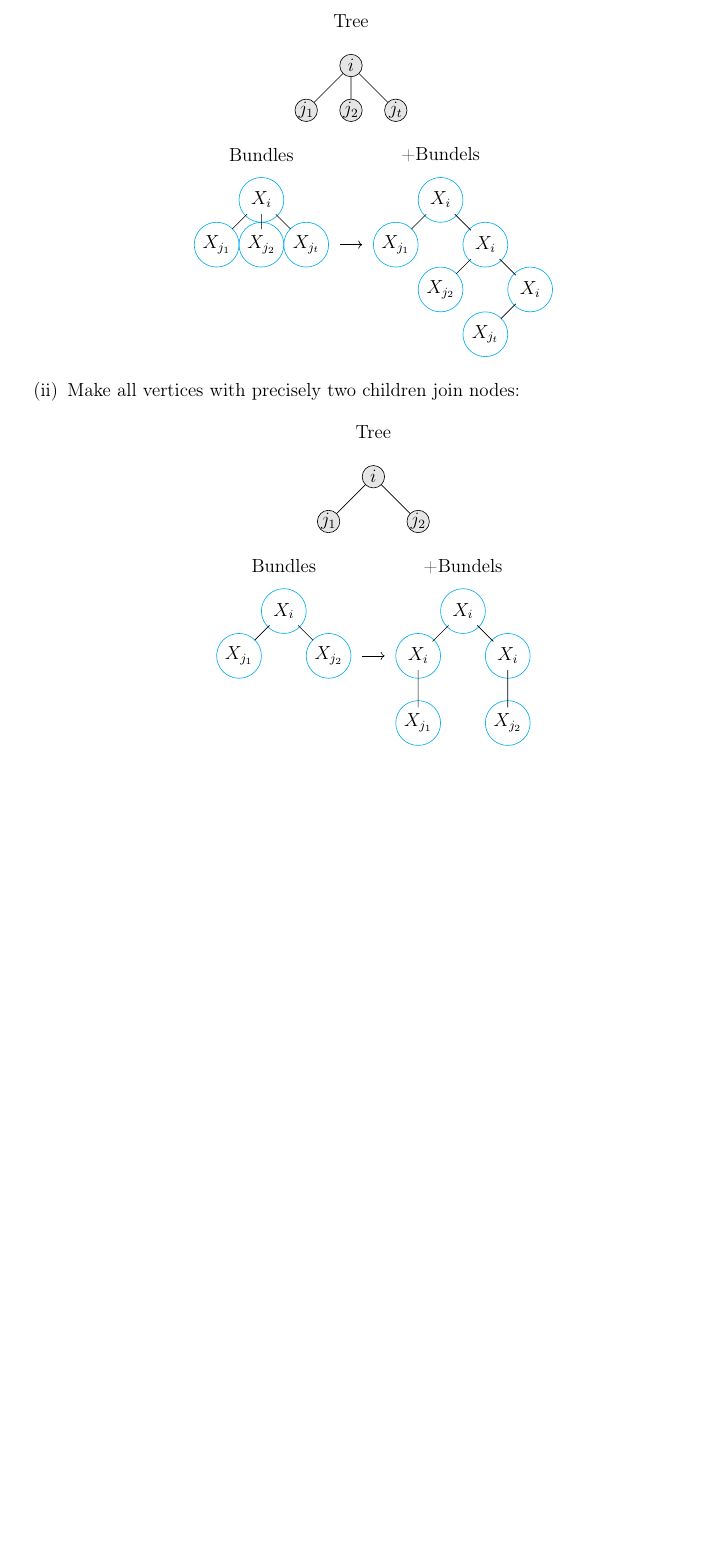
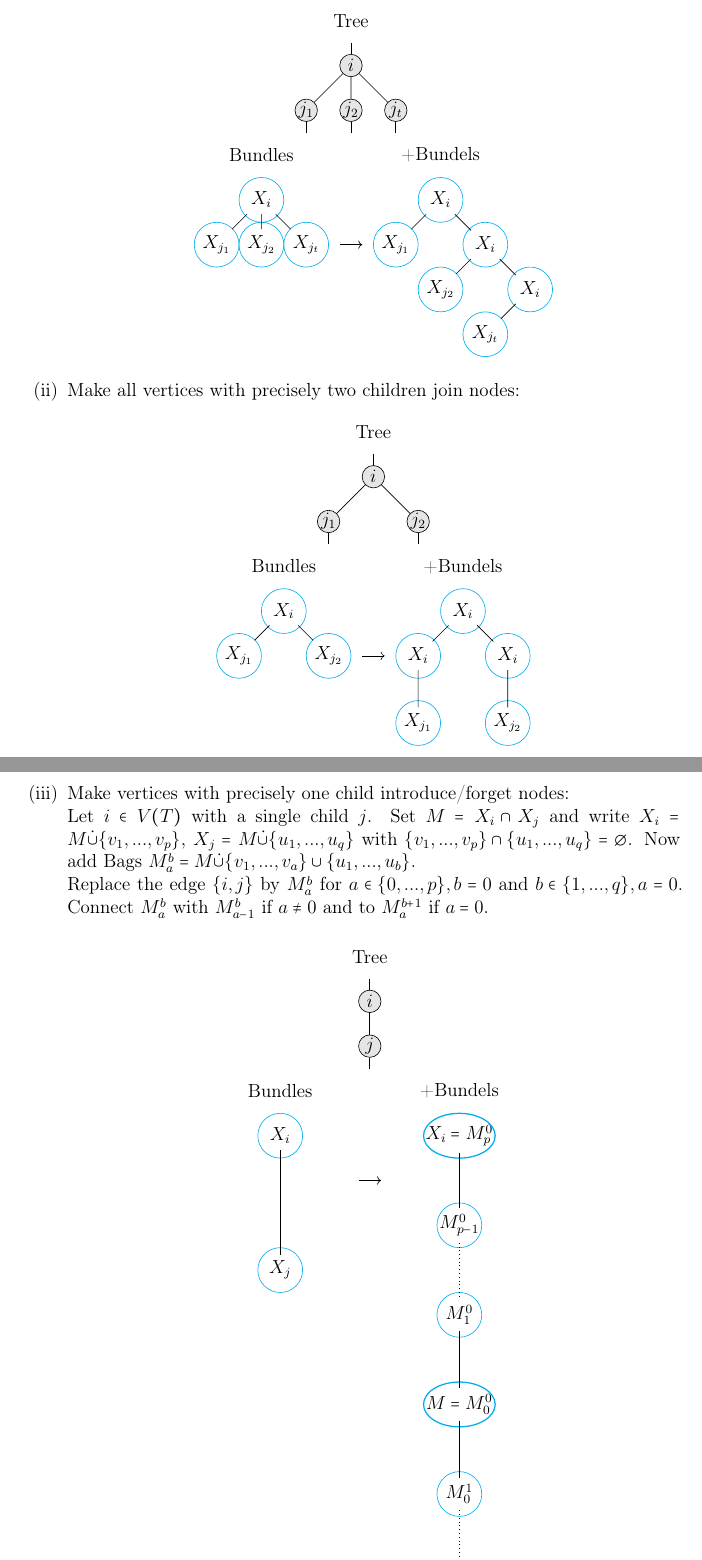
Before and after one commit to matthesdebes-ops/SkriptGraphTheorie, a LaTeX document (main.tex, which reads Chapter8/Treedecompositionsandtreewidth.tex): part of page 39 of 41 before the commit and two parts of pages 39 and 40 of 43 after it, the two joined at a grey line, cut so that both start at the same text, the shorter picture padded with empty space. Compiled offline with pdfLaTeX.

Commit message:
up to date

```diff
--- a/Chapter8/Treedecompositionsandtreewidth.tex
+++ b/Chapter8/Treedecompositionsandtreewidth.tex
@@ -228,6 +228,10 @@ The \textbf{treewidth}\index{treewidth} of $G$ is $tw(G)=\min\{wd(D):D\text{ is
             \draw[cyan] (n) circle (0.5cm);
             \draw[cyan] (o) circle (0.5cm);
 
+            \draw (a)--(0,8.5);
+            \draw (c)--(0,6.5);
+            \draw (b)--(-1,6.5);
+            \draw (d)--(1,6.5);
             \draw (b)--(a)--(c);
             \draw (a)--(d);
             \draw (g)--(e)--(h);
@@ -279,3 +286,55 @@ The \textbf{treewidth}\index{treewidth} of $G$ is $tw(G)=\min\{wd(D):D\text{ is
 
             \end{tikzpicture}
     \end{center}
+    \item Make vertices with precisely one child introduce/forget nodes:\\
+    Let $i\in V(T)$ with a single child $j$. Set $M=X_i\cap X_j$ and write $X_i=M\dot\cup \{v_1,...,v_p\}$, $X_j=M\dot\cup\{u_1,...,u_q\}$ with $\{v_1,...,v_p\}\cap\{u_1,...,u_q\}=\emptyset$. Now add Bags $M_a^b=M\dot\cup\{v_1,...,v_a\}\cup\{u_1,...,u_b\}$.\\
+    Replace the edge $\{i,j\}$ by $M_a^b$ for $a\in\{0,...,p\},b=0$ and $b\in\{1,...,q\},a=0$. Connect $M_a^b$ with $M_{a-1}^b$ if $a\neq 0$ and to $M_a^{b+1}$ if $a=0$.
+    \begin{center}
+            \begin{tikzpicture}[
+            vertex/.style={circle, draw, fill=gray!20, minimum size=5mm, inner sep=0pt}
+            ]
+            \node at (0,9) {Tree};
+            \node[vertex] (a) at (0,8) {$i$};
+            \node[vertex] (b) at (0,7) {$j$};
+
+            \node at (-2,6) {Bundles};
+            \node (e) at (-2,5) {$X_i$};
+            \node (f) at (-2,2) {$X_j$};
+
+
+            \node at (2,6) {+Bundels};
+            \node (j) at (2,5) {$X_i=M_p^0$};
+            \node (k) at (2,3) {$M_{p-1}^0$};
+            \node (l) at (2,1) {$M_1^0$};
+            \node (m) at (2,-1) {$M=M_0^0$};
+            \node (n) at (2,-3) {$M_0^1$};
+            \node (o) at (2,-5) {$M_0^{q-1}$};
+            \node (p) at (2,-7) {$X_j=M_0^q$};
+
+
+            \draw[cyan] (e) circle (0.5cm);
+            \draw[cyan] (f) circle (0.5cm);
+            \drawellipse[cyan, thick]{j}{j}{0.5cm}{0.8cm}
+            \draw[cyan] (k) circle (0.5cm);
+            \draw[cyan] (l) circle (0.5cm);
+            \drawellipse[cyan, thick]{m}{m}{0.5cm}{0.8cm}
+            \draw[cyan] (n) circle (0.5cm);
+            \draw[cyan] (o) circle (0.5cm);
+            \drawellipse[cyan, thick]{p}{p}{0.5cm}{0.8cm}
+
+            \draw (a)--(0,8.5);
+            \draw (b)--(0,6.5);
+            \draw (b)--(a);
+            \draw (f)--(e);
+            \draw (j)--(k);
+            \draw[dotted] (k)--(l);
+            \draw (l)--(m)--(n);
+            \draw[dotted] (n)--(o);
+            \draw (o)--(p);
+
+            \draw[->] (-0.25,4) -- (0.25,4);
+
+            \end{tikzpicture}
+    \end{center}
+    \item Leafs: Let $i\in V(T)$ be a leaf. Write $X_i=\{v_1,...,v_p\}=M_p$
+    \begin{center}
```
Also changed, not shown: main.pdf, Chapter8/Treedecompositionsandtreewidth.tex (71 more changed lines), 4 other files.
